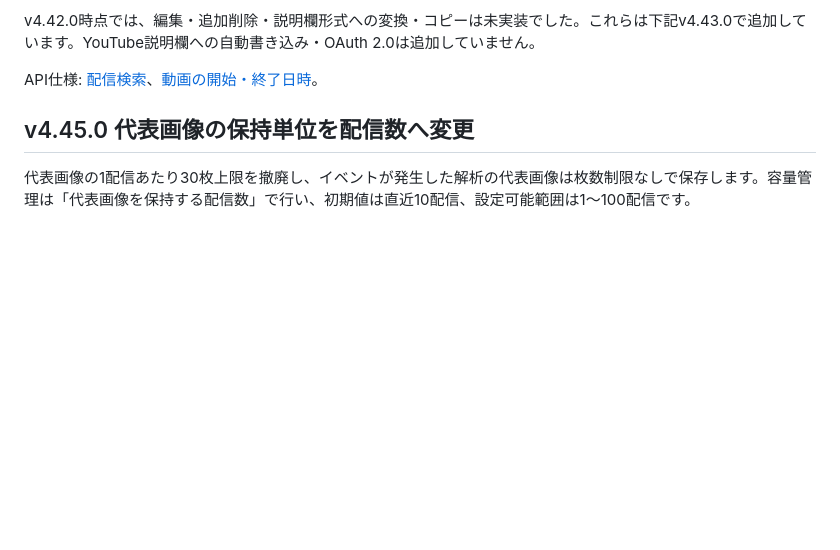
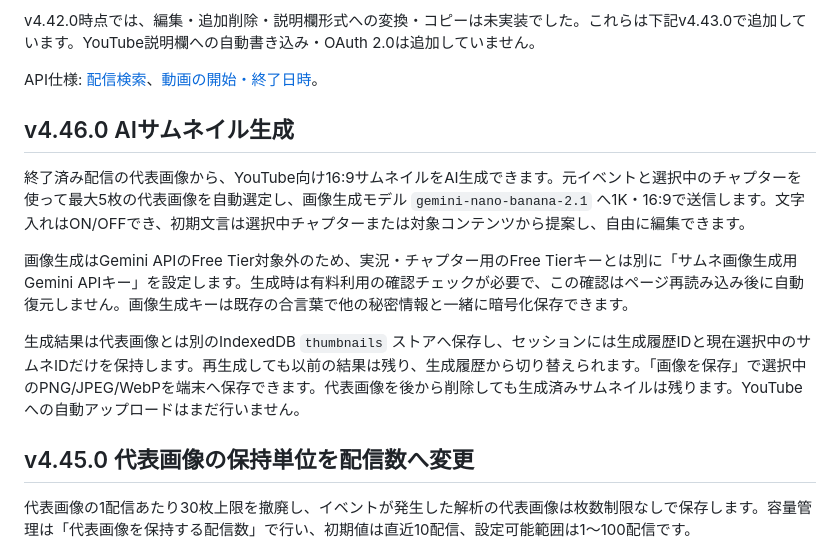
Before and after one commit to suzu2384/ai-live-commentator, a Markdown page: README.md, the part around the change. Rendered like a GitHub page; blank space fills up the shorter version.

Commit message:
docs: AIサムネイル生成の仕様を追加

```diff
--- a/README.md
+++ b/README.md
@@ -283,6 +283,14 @@ v4.42.0時点では、編集・追加削除・説明欄形式への変換・コ
 
 API仕様: [配信検索](https://developers.google.com/youtube/v3/docs/search/list)、[動画の開始・終了日時](https://developers.google.com/youtube/v3/docs/videos)。
 
+## v4.46.0 AIサムネイル生成
+
+終了済み配信の代表画像から、YouTube向け16:9サムネイルをAI生成できます。元イベントと選択中のチャプターを使って最大5枚の代表画像を自動選定し、画像生成モデル `gemini-nano-banana-2.1` へ1K・16:9で送信します。文字入れはON/OFFでき、初期文言は選択中チャプターまたは対象コンテンツから提案し、自由に編集できます。
+
+画像生成はGemini APIのFree Tier対象外のため、実況・チャプター用のFree Tierキーとは別に「サムネ画像生成用Gemini APIキー」を設定します。生成時は有料利用の確認チェックが必要で、この確認はページ再読み込み後に自動復元しません。画像生成キーは既存の合言葉で他の秘密情報と一緒に暗号化保存できます。
+
+生成結果は代表画像とは別のIndexedDB `thumbnails` ストアへ保存し、セッションには生成履歴IDと現在選択中のサムネIDだけを保持します。再生成しても以前の結果は残り、生成履歴から切り替えられます。「画像を保存」で選択中のPNG/JPEG/WebPを端末へ保存できます。代表画像を後から削除しても生成済みサムネイルは残ります。YouTubeへの自動アップロードはまだ行いません。
+
 ## v4.45.0 代表画像の保持単位を配信数へ変更
 
 代表画像の1配信あたり30枚上限を撤廃し、イベントが発生した解析の代表画像は枚数制限なしで保存します。容量管理は「代表画像を保持する配信数」で行い、初期値は直近10配信、設定可能範囲は1〜100配信です。
```
